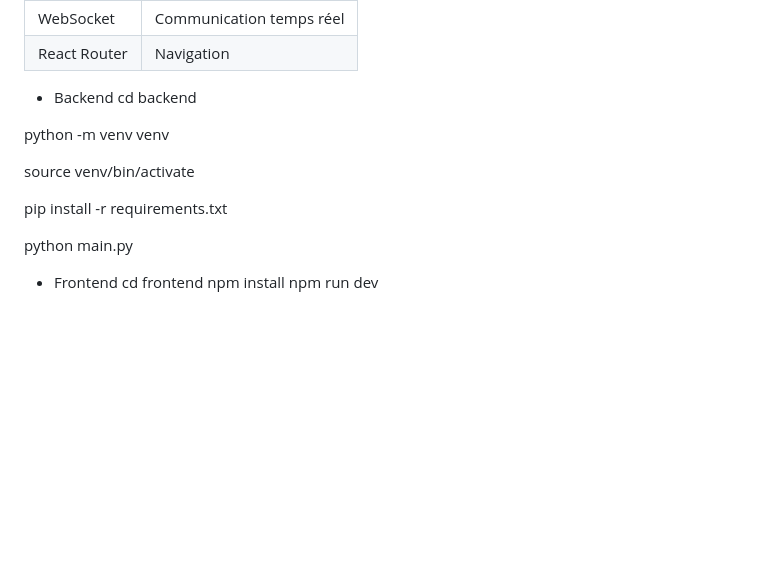
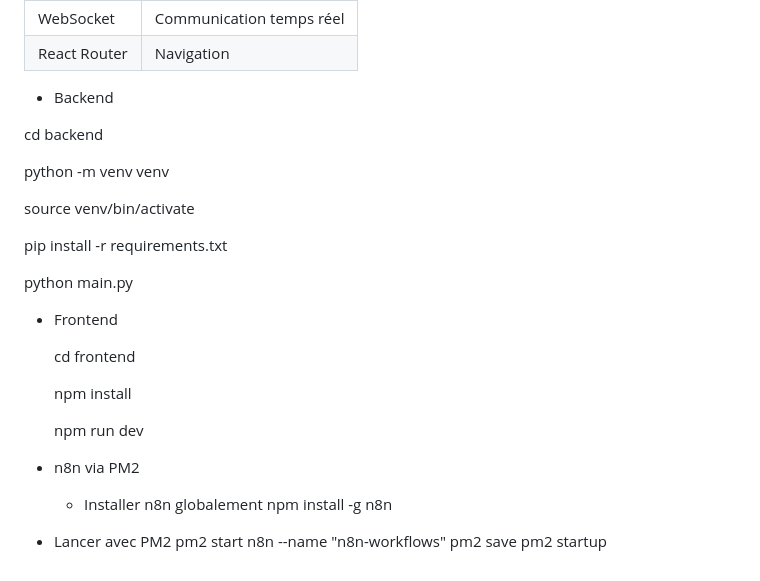
Before and after one commit to inass-belkhiri/industrial-supervision-predictive-maintenance, a Markdown page: README.md, the part around the change. Drawn GitHub-style; blank space fills up the shorter version.

```diff
--- a/README.md
+++ b/README.md
@@ -120,7 +120,8 @@ Les modes de défaillance sont priorisés selon l'analyse AMDEC (Gravité × Occ
 | React Router | Navigation |
 
 - Backend
-  cd backend
+
+cd backend
 
 python -m venv venv
 
@@ -131,6 +132,19 @@ pip install -r requirements.txt
 python main.py
 
 - Frontend
+
   cd frontend
+
   npm install
+
   npm run dev
+
+- n8n via PM2
+
+  - Installer n8n globalement
+npm install -g n8n
+
+- Lancer avec PM2
+pm2 start n8n --name "n8n-workflows"
+pm2 save
+pm2 startup
```
